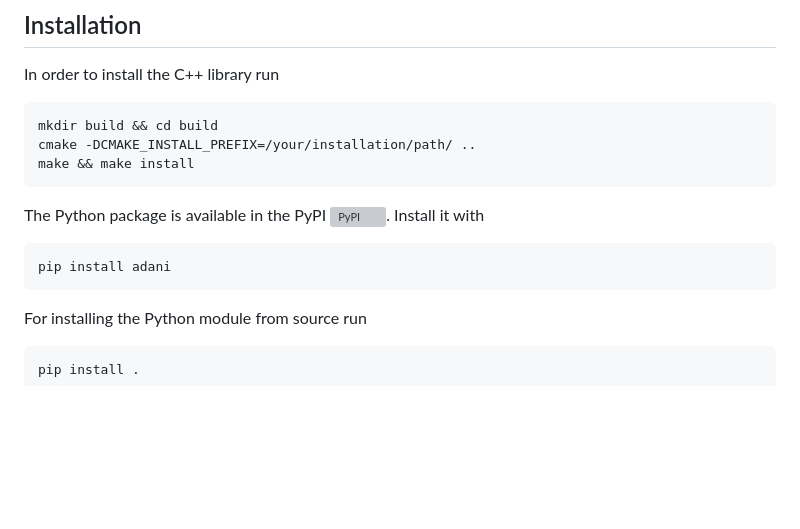
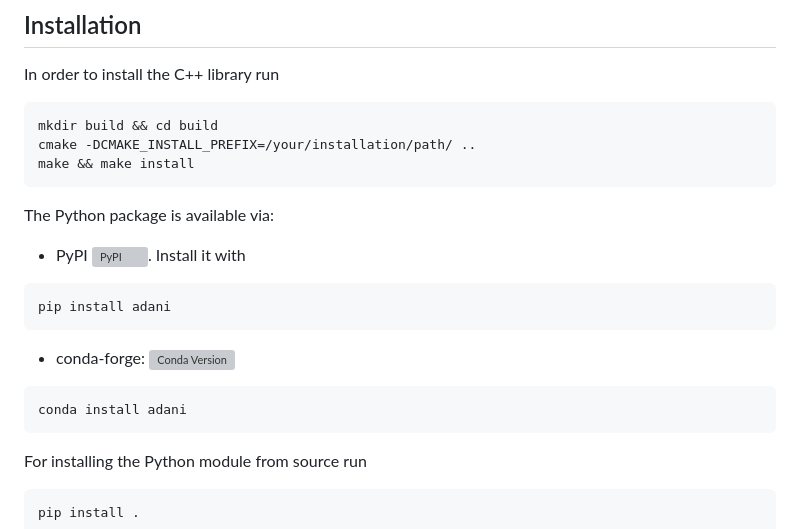
Before and after one commit to niclaurenti/adani, a Markdown page: README.md, the part around the change. GitHub-like rendering; blank space fills up the shorter version; grey boxes are pictures that could not be loaded.

````diff
--- a/README.md
+++ b/README.md
@@ -21,10 +21,16 @@ cmake -DCMAKE_INSTALL_PREFIX=/your/installation/path/ ..
 make && make install
 ```
 
-The Python package is available in the PyPI <a href="https://pypi.org/project/adani/"><img alt="PyPI" src="https://img.shields.io/pypi/v/adani"/></a>. Install it with
+The Python package is available via:
+- PyPI <a href="https://pypi.org/project/adani/"><img alt="PyPI" src="https://img.shields.io/pypi/v/adani"/></a>. Install it with
 ```bash
 pip install adani
 ```
+- conda-forge: [![Conda Version](https://img.shields.io/conda/vn/conda-forge/adani.svg)](https://anaconda.org/conda-forge/adani)
+```bash
+conda install adani
+```
+
 For installing the Python module from source run
 ```bash
 pip install .
````
